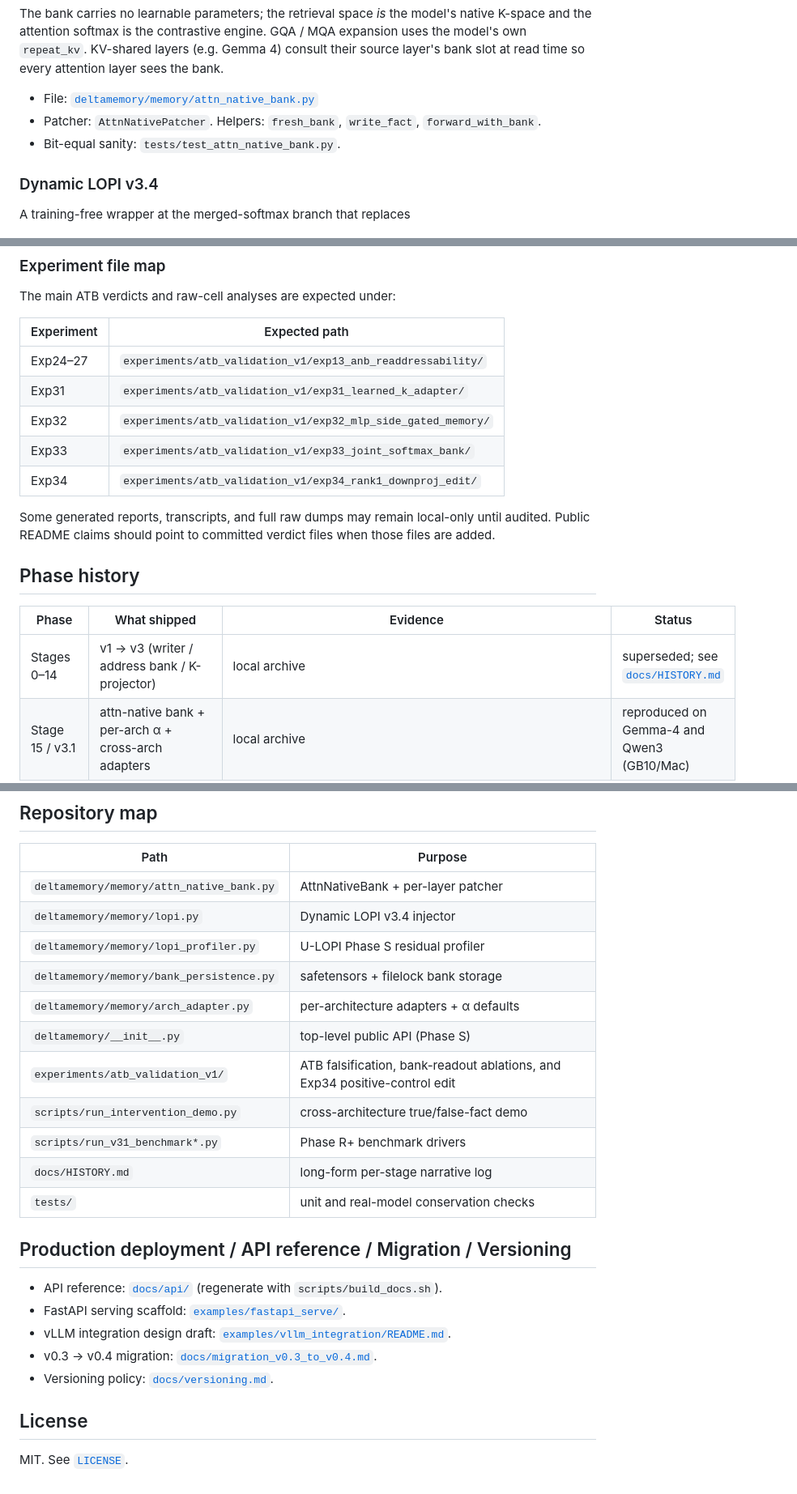
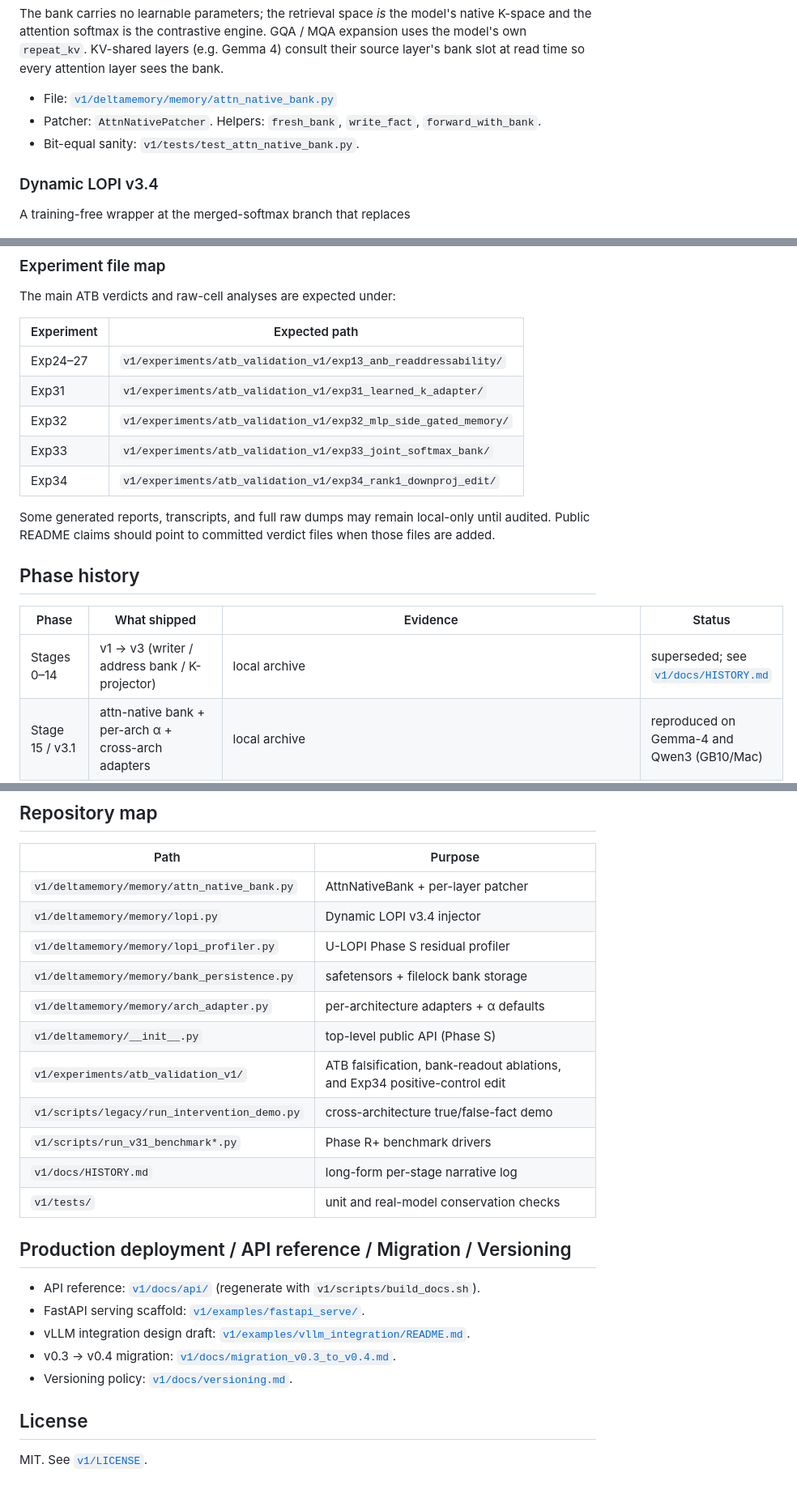
Before and after one commit to KeikaJames/DeltaMemory, a Markdown page: README.md, 3 parts joined by grey strips. Shown at 81% size. Rendered like a GitHub page.

Commit message:
Fix root README archive paths

```diff
--- a/README.md
+++ b/README.md
@@ -129,9 +129,9 @@ GQA / MQA expansion uses the model's own `repeat_kv`. KV-shared layers
 (e.g. Gemma 4) consult their source layer's bank slot at read time so every
 attention layer sees the bank.
 
-* File: [`deltamemory/memory/attn_native_bank.py`](deltamemory/memory/attn_native_bank.py)
+* File: [`v1/deltamemory/memory/attn_native_bank.py`](v1/deltamemory/memory/attn_native_bank.py)
 * Patcher: `AttnNativePatcher`. Helpers: `fresh_bank`, `write_fact`, `forward_with_bank`.
-* Bit-equal sanity: `tests/test_attn_native_bank.py`.
+* Bit-equal sanity: `v1/tests/test_attn_native_bank.py`.
 
 ### Dynamic LOPI v3.4
 
@@ -256,11 +256,11 @@ The main ATB verdicts and raw-cell analyses are expected under:
 
 | Experiment | Expected path |
 |---|---|
-| Exp24–27 | `experiments/atb_validation_v1/exp13_anb_readdressability/` |
-| Exp31 | `experiments/atb_validation_v1/exp31_learned_k_adapter/` |
-| Exp32 | `experiments/atb_validation_v1/exp32_mlp_side_gated_memory/` |
-| Exp33 | `experiments/atb_validation_v1/exp33_joint_softmax_bank/` |
-| Exp34 | `experiments/atb_validation_v1/exp34_rank1_downproj_edit/` |
+| Exp24–27 | `v1/experiments/atb_validation_v1/exp13_anb_readdressability/` |
+| Exp31 | `v1/experiments/atb_validation_v1/exp31_learned_k_adapter/` |
+| Exp32 | `v1/experiments/atb_validation_v1/exp32_mlp_side_gated_memory/` |
+| Exp33 | `v1/experiments/atb_validation_v1/exp33_joint_softmax_bank/` |
+| Exp34 | `v1/experiments/atb_validation_v1/exp34_rank1_downproj_edit/` |
 
 Some generated reports, transcripts, and full raw dumps may remain local-only
 until audited. Public README claims should point to committed verdict files
@@ -270,7 +270,7 @@ when those files are added.
 
 | Phase | What shipped | Evidence | Status |
 |---|---|---|---|
-| Stages 0–14 | v1 → v3 (writer / address bank / K-projector) | local archive | superseded; see [`docs/HISTORY.md`](docs/HISTORY.md) |
+| Stages 0–14 | v1 → v3 (writer / address bank / K-projector) | local archive | superseded; see [`v1/docs/HISTORY.md`](v1/docs/HISTORY.md) |
 | Stage 15 / v3.1 | attn-native bank + per-arch α + cross-arch adapters | local archive | reproduced on Gemma-4 and Qwen3 (GB10/Mac) |
 | Stage 16 / v3.2 | mHC spectral shield (column-cap on bank weights) | local archive | bounds σ_max(W) ≤ 1; α=0 bit-equality preserved |
 | R-3 / v3.3 | Dynamic LOPI ablation (A0–A4, 630 cells) | local archive | preregistered cleanroom run |
@@ -327,26 +330,26 @@ Qwen3 / GLM-4 / Llama / GPT-2).
 
 | Path | Purpose |
 |---|---|
-| `deltamemory/memory/attn_native_bank.py` | AttnNativeBank + per-layer patcher |
-| `deltamemory/memory/lopi.py` | Dynamic LOPI v3.4 injector |
-| `deltamemory/memory/lopi_profiler.py` | U-LOPI Phase S residual profiler |
-| `deltamemory/memory/bank_persistence.py` | safetensors + filelock bank storage |
-| `deltamemory/memory/arch_adapter.py` | per-architecture adapters + α defaults |
-| `deltamemory/__init__.py` | top-level public API (Phase S) |
-| `experiments/atb_validation_v1/` | ATB falsification, bank-readout ablations, and Exp34 positive-control edit |
-| `scripts/run_intervention_demo.py` | cross-architecture true/false-fact demo |
-| `scripts/run_v31_benchmark*.py` | Phase R+ benchmark drivers |
-| `docs/HISTORY.md` | long-form per-stage narrative log |
-| `tests/` | unit and real-model conservation checks |
+| `v1/deltamemory/memory/attn_native_bank.py` | AttnNativeBank + per-layer patcher |
+| `v1/deltamemory/memory/lopi.py` | Dynamic LOPI v3.4 injector |
+| `v1/deltamemory/memory/lopi_profiler.py` | U-LOPI Phase S residual profiler |
+| `v1/deltamemory/memory/bank_persistence.py` | safetensors + filelock bank storage |
+| `v1/deltamemory/memory/arch_adapter.py` | per-architecture adapters + α defaults |
+| `v1/deltamemory/__init__.py` | top-level public API (Phase S) |
+| `v1/experiments/atb_validation_v1/` | ATB falsification, bank-readout ablations, and Exp34 positive-control edit |
+| `v1/scripts/legacy/run_intervention_demo.py` | cross-architecture true/false-fact demo |
+| `v1/scripts/run_v31_benchmark*.py` | Phase R+ benchmark drivers |
+| `v1/docs/HISTORY.md` | long-form per-stage narrative log |
+| `v1/tests/` | unit and real-model conservation checks |
 
 ## Production deployment / API reference / Migration / Versioning
 
-- API reference: [`docs/api/`](docs/api/) (regenerate with `scripts/build_docs.sh`).
-- FastAPI serving scaffold: [`examples/fastapi_serve/`](examples/fastapi_serve/).
-- vLLM integration design draft: [`examples/vllm_integration/README.md`](examples/vllm_integration/README.md).
-- v0.3 → v0.4 migration: [`docs/migration_v0.3_to_v0.4.md`](docs/migration_v0.3_to_v0.4.md).
-- Versioning policy: [`docs/versioning.md`](docs/versioning.md).
+- API reference: [`v1/docs/api/`](v1/docs/api/) (regenerate with `v1/scripts/build_docs.sh`).
+- FastAPI serving scaffold: [`v1/examples/fastapi_serve/`](v1/examples/fastapi_serve/).
+- vLLM integration design draft: [`v1/examples/vllm_integration/README.md`](v1/examples/vllm_integration/README.md).
+- v0.3 → v0.4 migration: [`v1/docs/migration_v0.3_to_v0.4.md`](v1/docs/migration_v0.3_to_v0.4.md).
+- Versioning policy: [`v1/docs/versioning.md`](v1/docs/versioning.md).
 
 ## License
 
-MIT. See [`LICENSE`](LICENSE).
+MIT. See [`v1/LICENSE`](v1/LICENSE).
```
Also changed, not shown: other parts of README.md (+24 -21 lines).
